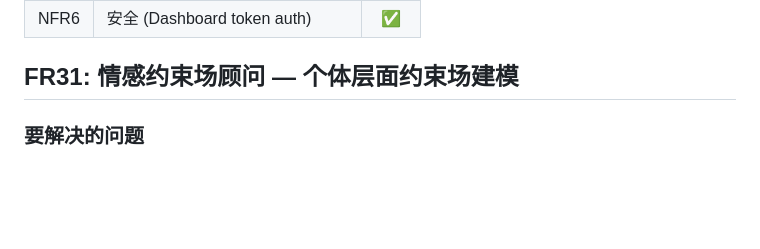
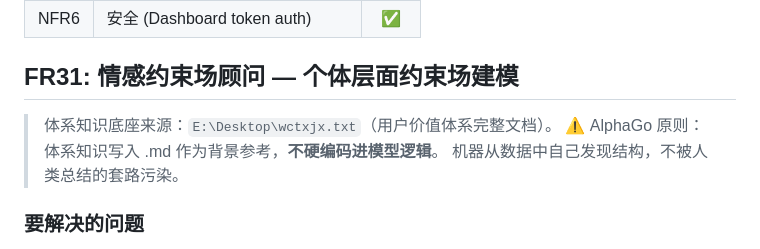
Before and after one commit to Mote-Xu/MemeticChaos, a Markdown page: REQUIREMENTS.md, the part around one of its changes. Rendered like a GitHub page; blank space fills up the shorter version.

```diff
--- a/REQUIREMENTS.md
+++ b/REQUIREMENTS.md
@@ -129,6 +129,10 @@ src/
 
 ## FR31: 情感约束场顾问 — 个体层面约束场建模
 
+> 体系知识底座来源：`E:\Desktop\wctxjx.txt`（用户价值体系完整文档）。
+> ⚠️ AlphaGo 原则：体系知识写入 .md 作为背景参考，**不硬编码进模型逻辑**。
+> 机器从数据中自己发现结构，不被人类总结的套路污染。
+
 ### 要解决的问题
 
 市面上的情感咨询机构（如虹姐）提供的外部视角有价值——时机判断、温度检测、
```
Also changed, not shown: other parts of REQUIREMENTS.md (+49 -4 lines), CLAUDE.md (+4 -1 lines).
